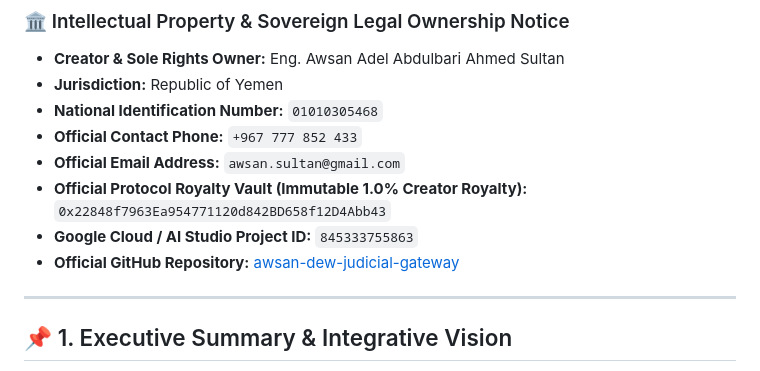
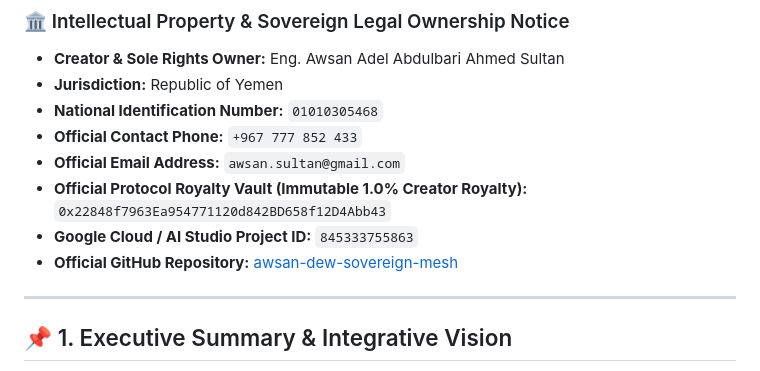
Before and after one commit to awsanadelabdulbariahmedsultan-art/awsan-dew-sovereign-mesh, a Markdown page: MINISTRY_OF_JUSTICE_INTEGRATION_MANUAL.md, the part around the change. GitHub-like rendering.

```diff
--- a/MINISTRY_OF_JUSTICE_INTEGRATION_MANUAL.md
+++ b/MINISTRY_OF_JUSTICE_INTEGRATION_MANUAL.md
@@ -12,7 +12,7 @@
 * **Official Email Address:** `awsan.sultan@gmail.com`
 * **Official Protocol Royalty Vault (Immutable 1.0% Creator Royalty):** `0x22848f7963Ea954771120d842BD658f12D4Abb43`
 * **Google Cloud / AI Studio Project ID:** `845333755863`
-* **Official GitHub Repository:** [awsan-dew-judicial-gateway](https://www.google.com/search?q=https%3A%2F%2Fgithub.com%2Fawsanadelabdulbariahmedsultan-art%2Fawsan-dew-judicial-gateway)
+* **Official GitHub Repository:** [awsan-dew-sovereign-mesh](https://www.google.com/search?q=https%3A%2F%2Fgithub.com%2Fawsanadelabdulbariahmedsultan-art%2Fawsan-dew-sovereign-mesh)
 
 ---
 
```
